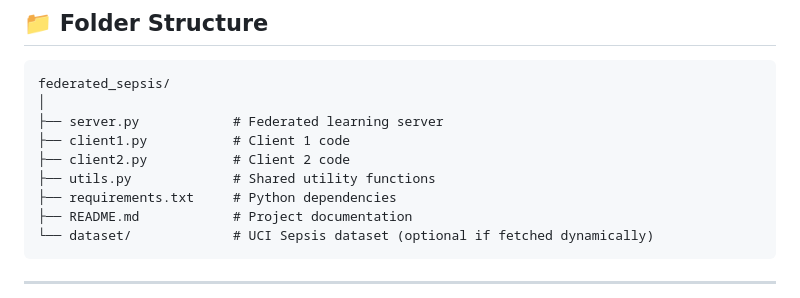
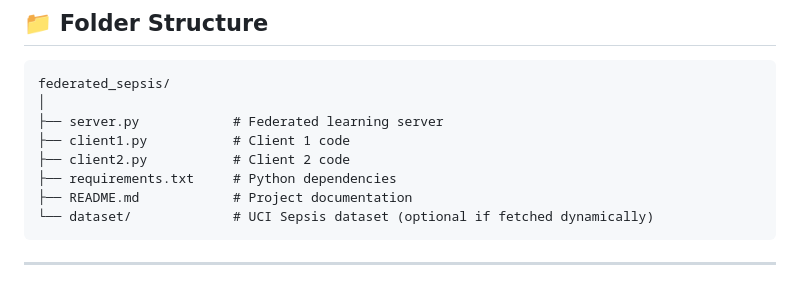
Before and after one commit to BalajiKudumu/Federated_Learning_Sepsis_Prediction, a Markdown page: README.md, the part around the change. Rendered like a GitHub page.

Commit message:
commit into new branch

```diff
--- a/README.md
+++ b/README.md
@@ -60,7 +60,6 @@ federated_sepsis/
 ├── server.py            # Federated learning server
 ├── client1.py           # Client 1 code
 ├── client2.py           # Client 2 code
-├── utils.py             # Shared utility functions
 ├── requirements.txt     # Python dependencies
 ├── README.md            # Project documentation
 └── dataset/             # UCI Sepsis dataset (optional if fetched dynamically)
```
